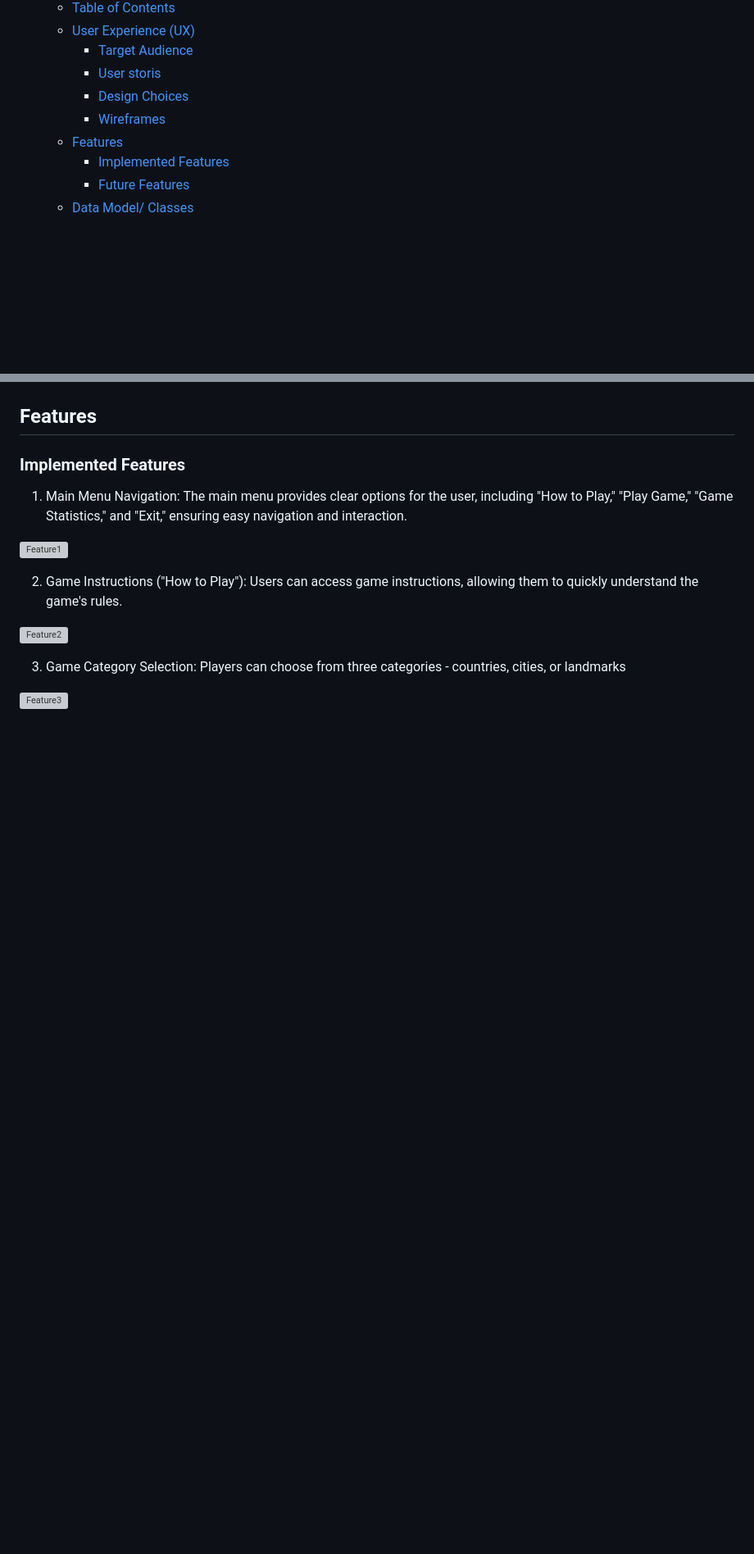
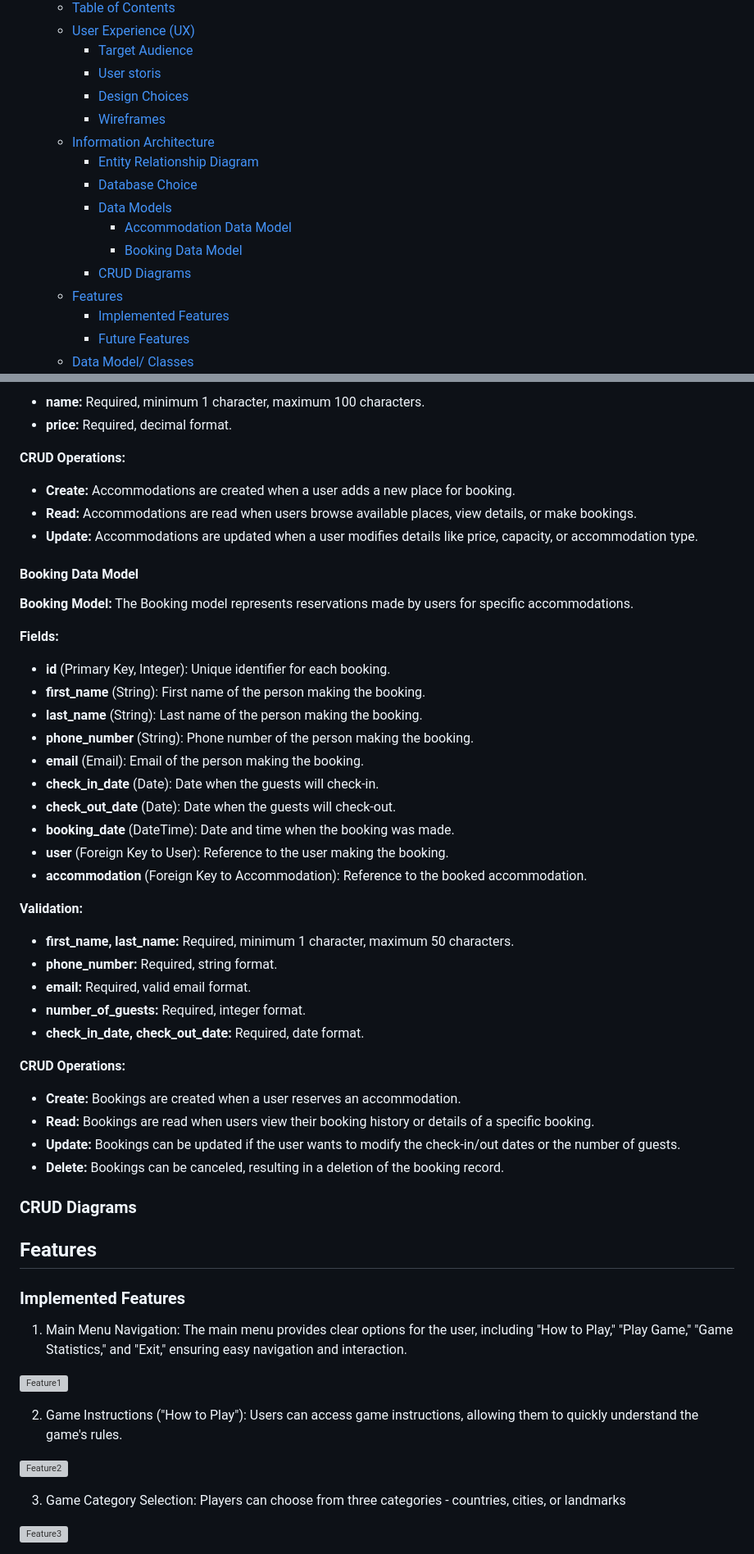
Before and after one commit to AmeenNoor/eire-bnb, a Markdown page: README.md, 2 parts joined by grey strips. Shown: that part at 82% size. GitHub-like rendering; blank space fills up the shorter version; grey boxes are pictures that could not be loaded.

```diff
--- a/README.md
+++ b/README.md
@@ -32,6 +32,13 @@ Click [here](https://worldscape-adventure-6f50d85fec22.herokuapp.com/) to visit
     - [User storis](#user-storis)
     - [Design Choices](#design-choices)
     - [Wireframes](#wireframes)
+  - [Information Architecture](#information-architecture)
+    - [Entity Relationship Diagram](#entity-relationship-diagram)
+    - [Database Choice](#database-choice)
+    - [Data Models](#data-models)
+      - [Accommodation Data Model](#accommodation-data-model)
+      - [Booking Data Model](#booking-data-model)
+    - [CRUD Diagrams](#crud-diagrams)
   - [Features](#features)
     - [Implemented Features](#implemented-features)
     - [Future Features](#future-features)
@@ -111,3 +148,45 @@ EireBnb is for everyone who loves exploring Ireland! Families, couples, solo tra
+- **name:** Required, minimum 1 character, maximum 100 characters.
+- **price:** Required, decimal format.
+
+**CRUD Operations:**
+
+- **Create:** Accommodations are created when a user adds a new place for booking.
+- **Read:** Accommodations are read when users browse available places, view details, or make bookings.
+- **Update:** Accommodations are updated when a user modifies details like price, capacity, or accommodation type.
+
+#### Booking Data Model
+**Booking Model:**
+The Booking model represents reservations made by users for specific accommodations.
+
+**Fields:**
+
+- **id** (Primary Key, Integer): Unique identifier for each booking.
+- **first_name** (String): First name of the person making the booking.
+- **last_name** (String): Last name of the person making the booking.
+- **phone_number** (String): Phone number of the person making the booking.
+- **email** (Email): Email of the person making the booking.
+- **check_in_date** (Date): Date when the guests will check-in.
+- **check_out_date** (Date): Date when the guests will check-out.
+- **booking_date** (DateTime): Date and time when the booking was made.
+- **user** (Foreign Key to User): Reference to the user making the booking.
+- **accommodation** (Foreign Key to Accommodation): Reference to the booked accommodation.
+
+**Validation:**
+
+- **first_name, last_name:** Required, minimum 1 character, maximum 50 characters.
+- **phone_number:** Required, string format.
+- **email:** Required, valid email format.
+- **number_of_guests:** Required, integer format.
+- **check_in_date, check_out_date:** Required, date format.
+
+**CRUD Operations:**
+
+- **Create:** Bookings are created when a user reserves an accommodation.
+- **Read:** Bookings are read when users view their booking history or details of a specific booking.
+- **Update:** Bookings can be updated if the user wants to modify the check-in/out dates or the number of guests.
+- **Delete:** Bookings can be canceled, resulting in a deletion of the booking record.
+
+### CRUD Diagrams
 
 ## Features
 ### Implemented Features
```
Also changed, not shown: other parts of README.md (+31 -1 lines), media/information_architecture/entity-relationship-diagram.png (added), media/ux/design/colors.png (added).
